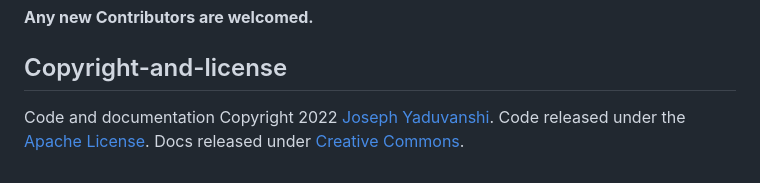
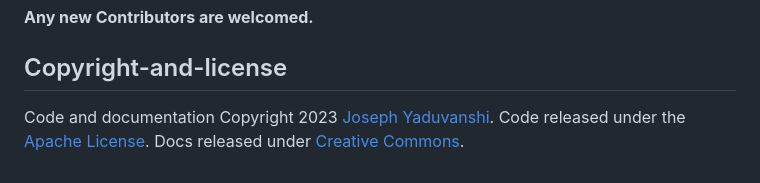
Before and after one commit to josephyaduvanshi/procrasti_buddy, a Markdown page: README.md, the part around the change. Drawn GitHub-style.

```diff
--- a/README.md
+++ b/README.md
@@ -238,5 +238,5 @@ If you considered this project useful, please consider giving it a :star: on Git
 
 ## Copyright-and-license
 
-Code and documentation Copyright 2022 [Joseph Yaduvanshi](https://github.com/josephyaduvanshi). Code released under
+Code and documentation Copyright 2023 [Joseph Yaduvanshi](https://github.com/josephyaduvanshi). Code released under
 the [Apache License](./LICENSE). Docs released under [Creative Commons](https://creativecommons.org/licenses/by/3.0/).
```
